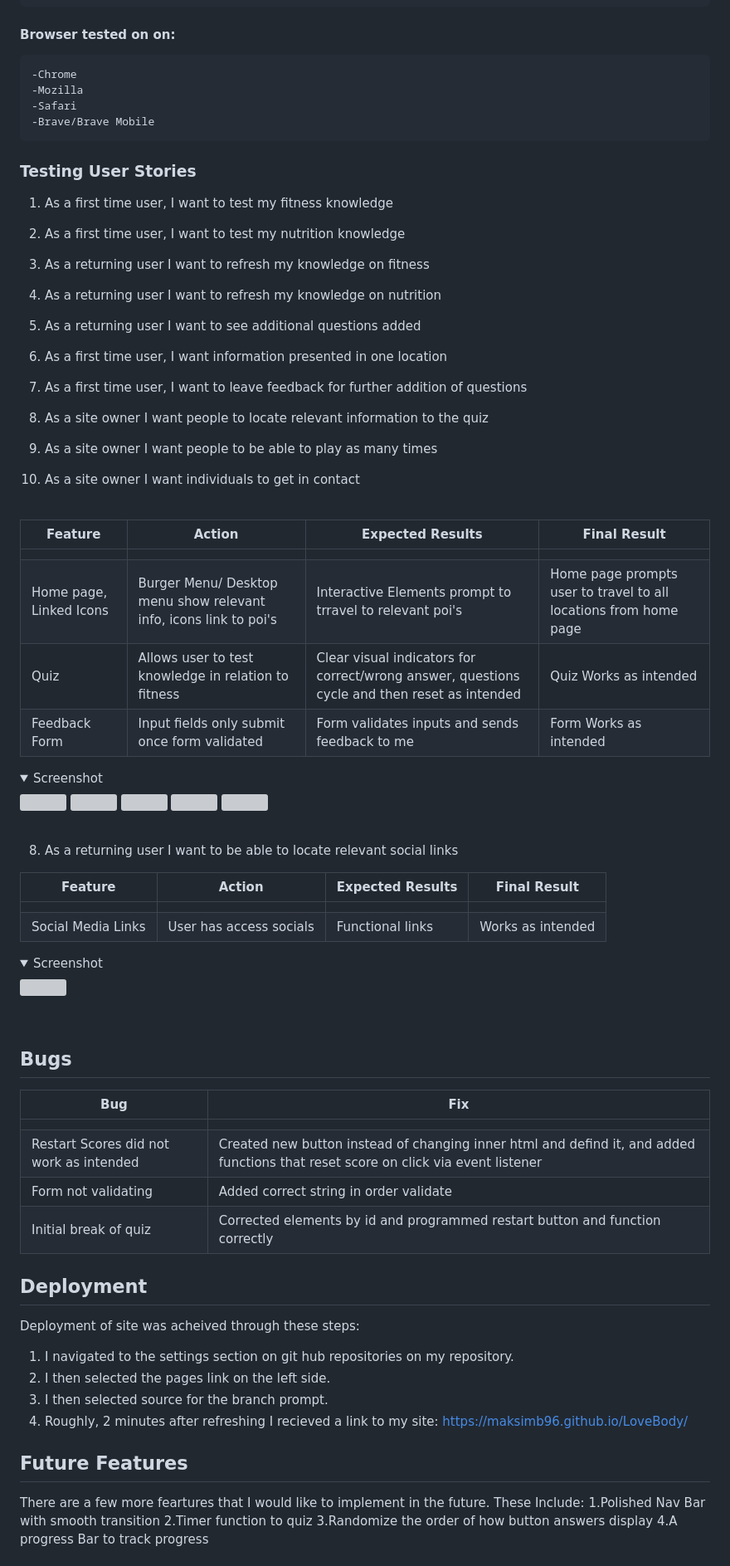
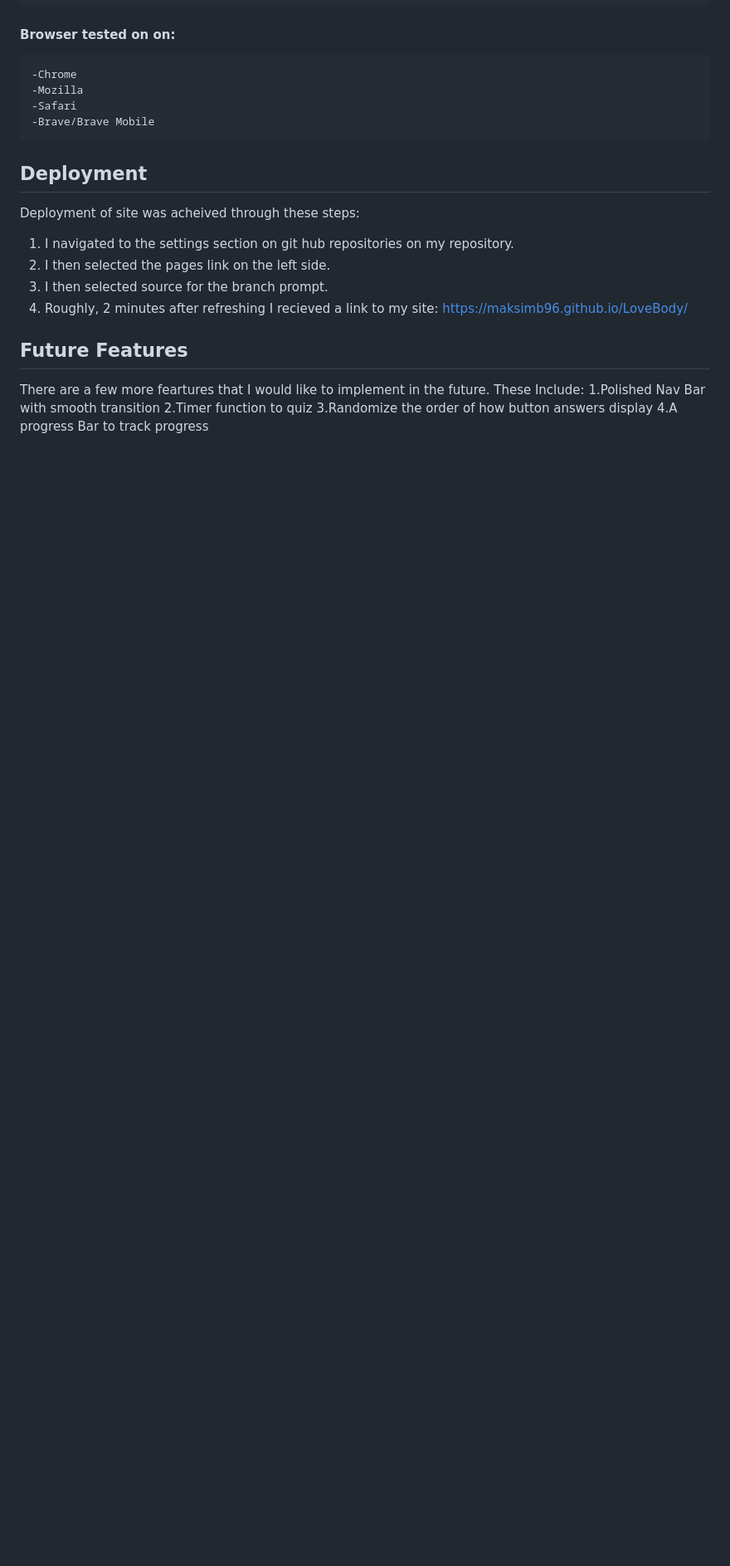
Before and after one commit to MaksimB96/maximusfitness-book_sys_pp4, a Markdown page: README.md, the part around one of its changes. Shown at 83% size. GitHub-like rendering; folded sections open; blank space fills up the shorter version; grey boxes are pictures that could not be loaded.

Commit message:
Additional changes to readmd

```diff
--- a/README.md
+++ b/README.md
@@ -365,69 +363,6 @@ Google light house was used in order to confirm good standards of performace
     -Safari
     -Brave/Brave Mobile
 
-### Testing User Stories
-
-1. As a first time user, I want to test my fitness knowledge
-
-2. As a first time user, I want to test my nutrition knowledge
-
-5. As a returning user I want to refresh my knowledge on fitness
-
-6. As a returning user I want to refresh my knowledge on nutrition
-
-7. As a returning user I want to see additional questions added
-
-3. As a first time user, I want information presented in one location
-
-4. As a first time user, I want to leave feedback for further addition of questions
-
-9. As a site owner I want people to locate relevant information to the quiz
-
-10. As a site owner I want people to be able to play as many times
-
-11. As a site owner I want individuals to get in contact
-
-
-<br>
-
-| **Feature** | **Action** | **Expected Results** | **Final Result** |
-|-------------|------------|----------------------|------------------|
-|             |            |                      |                  |
-| Home page, Linked Icons| Burger Menu/ Desktop menu show relevant info, icons link to poi's| Interactive Elements prompt to trravel to relevant poi's| Home page prompts user to travel to all locations from home page|
-|Quiz| Allows user to test knowledge in relation to fitness| Clear visual indicators for correct/wrong answer, questions cycle and then reset as intended|Quiz Works as intended|
-|Feedback Form| Input fields only submit once form validated| Form validates inputs and sends feedback to me| Form Works as intended|
-
-<details><summary>Screenshot</summary>
-<img src="docs/testing-features/index-uf.jpg">
-<img src="docs/testing-features/quizuf-1.jpg">
-<img src="docs/testing-features/quizuf2.jpg">
-<img src="docs/testing-features/quizuf3.jpg">
-<img src="docs/testing-features/formuf.jpg">
-</details>
-<br>
-
-
-
-8. As a returning user I want to be able to locate relevant social links
-
-| **Feature** | **Action** | **Expected Results** | **Final Result** |
-|-------------|------------|----------------------|------------------|
-|             |            |                      |                  |
-|Social Media Links|User has access socials| Functional links| Works as intended|
-<details><summary>Screenshot</summary>
-<img src="docs/testing-features/socialsuf.jpg">
-</details>
-<br>
-
-
-## Bugs
-
-| **Bug** | **Fix** |
-|---------|---------|
-|         |         |
-|Restart Scores did not work as intended| Created new button instead of changing inner html and defind it, and added functions that reset score on click via event listener|
-|Form not validating|Added correct string in order validate |
-|Initial break of quiz| Corrected elements by id and programmed restart button and function correctly|
 
 ## Deployment
 
```
Also changed, not shown: other parts of README.md (+2 -4 lines).
